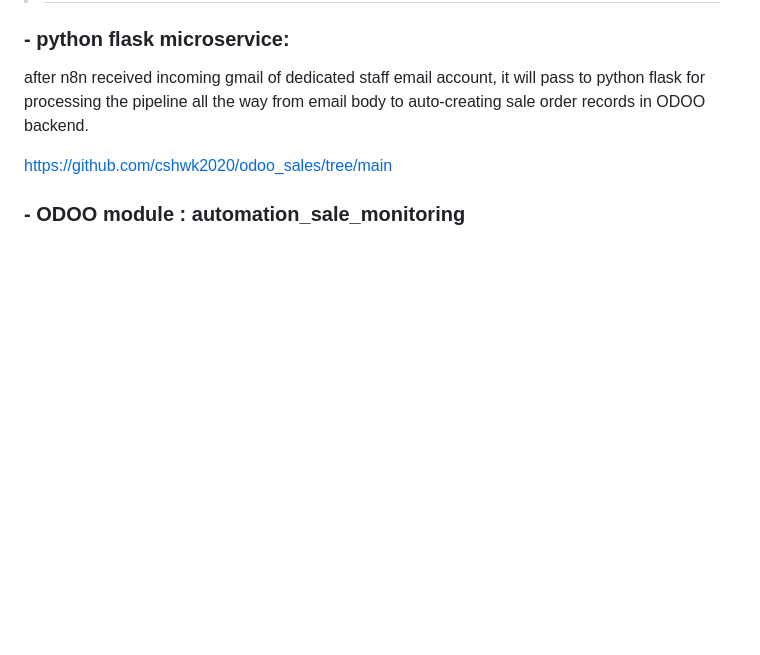
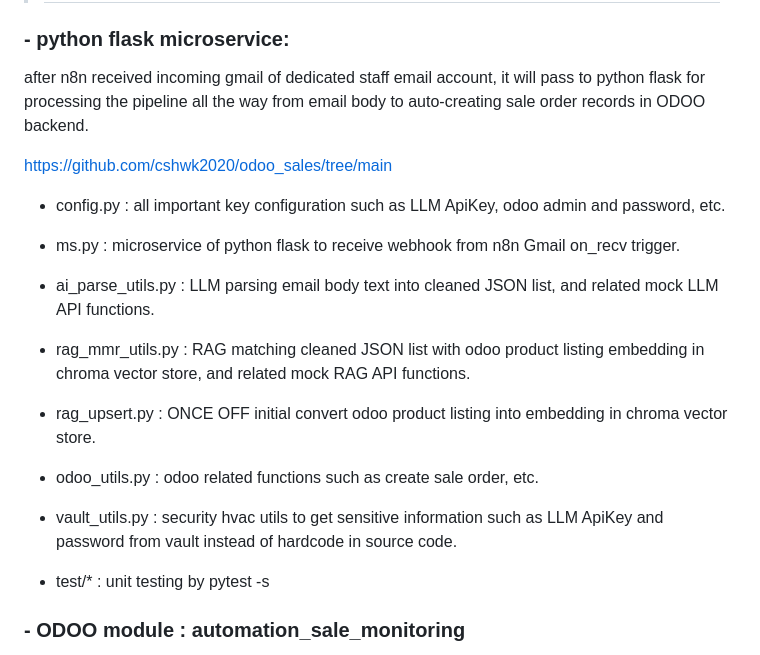
Before and after one commit to cshwk2020/odoo_sales, a Markdown page: README.md, the part around the change. Drawn GitHub-style; blank space fills up the shorter version.

```diff
--- a/README.md
+++ b/README.md
@@ -49,6 +49,22 @@ it will pass to python flask for processing the pipeline all the way
 from email body to auto-creating sale order records in ODOO backend.
 
 [https://github.com/cshwk2020/odoo_sales/tree/main](https://github.com/cshwk2020/odoo_sales/tree/main)
+
+- config.py : all important key configuration such as LLM ApiKey, odoo admin and password, etc.
+
+- ms.py : microservice of python flask to receive webhook from n8n Gmail on_recv trigger.
+
+- ai_parse_utils.py : LLM parsing email body text into cleaned JSON list, and related mock LLM API functions.
+
+- rag_mmr_utils.py : RAG matching cleaned JSON list with odoo product listing embedding in chroma vector store, and related mock RAG API functions.
+
+- rag_upsert.py : ONCE OFF initial convert odoo product listing into embedding in chroma vector store.
+
+- odoo_utils.py : odoo related functions such as create sale order, etc.
+
+- vault_utils.py : security hvac utils to get sensitive information such as LLM ApiKey and password from vault instead of hardcode in source code.
+
+- test/* : unit testing by pytest -s
 
 
 ### - ODOO module : automation_sale_monitoring
```
